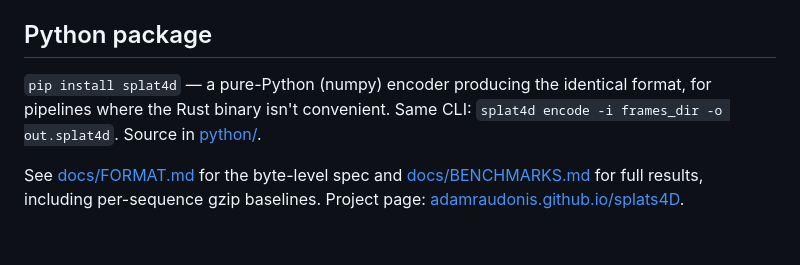
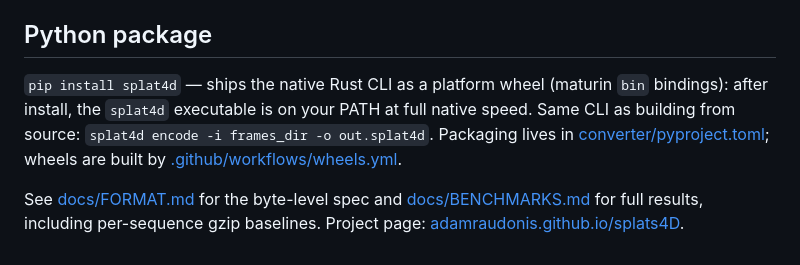
Before and after one commit to adamraudonis/splats4D, a Markdown page: README.md, the part around the change. Rendered like a GitHub page.

Commit message:
README: correct pip package wording (native Rust wheel, not pure Python); document single-frame interop with antimatter15 viewer + SuperSplat
Co-Authored-By: Claude Fable 5 <noreply@anthropic.com>

```diff
--- a/README.md
+++ b/README.md
@@ -105,9 +105,12 @@ Point the viewer at it with `?file=https://bucket.example.com/scene.splat4d`.
 
 ## Python package
 
-`pip install splat4d` — a pure-Python (numpy) encoder producing the identical
-format, for pipelines where the Rust binary isn't convenient. Same CLI:
-`splat4d encode -i frames_dir -o out.splat4d`. Source in [python/](python/).
+`pip install splat4d` — ships the native Rust CLI as a platform wheel (maturin
+`bin` bindings): after install, the `splat4d` executable is on your PATH at
+full native speed. Same CLI as building from source:
+`splat4d encode -i frames_dir -o out.splat4d`. Packaging lives in
+[converter/pyproject.toml](converter/pyproject.toml); wheels are built by
+[.github/workflows/wheels.yml](.github/workflows/wheels.yml).
 
 See [docs/FORMAT.md](docs/FORMAT.md) for the byte-level spec and
 [docs/BENCHMARKS.md](docs/BENCHMARKS.md) for full results, including
```
Also changed, not shown: docs/BENCHMARKS.md (+15 -0 lines).
